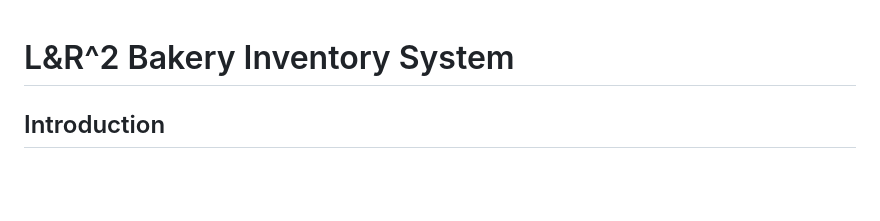
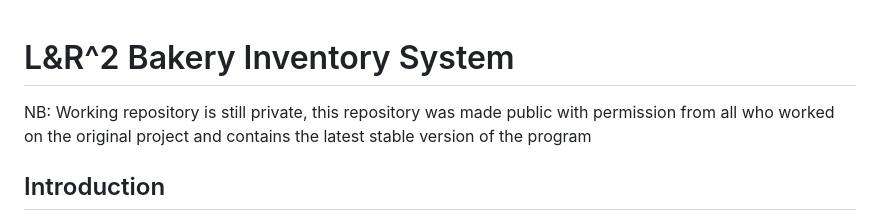
Before and after one commit to FadeRakoon/COMP1161_Project3, a Markdown page: README.md, the part around the change. GitHub-like rendering; blank space fills up the shorter version.

```diff
--- a/README.md
+++ b/README.md
@@ -1,5 +1,7 @@
 
 # L&R^2 Bakery Inventory System
+
+NB: Working repository is still private, this repository was made public with permission from all who worked on the original project and contains the latest stable version of the program
 
 ## Introduction
 
```
